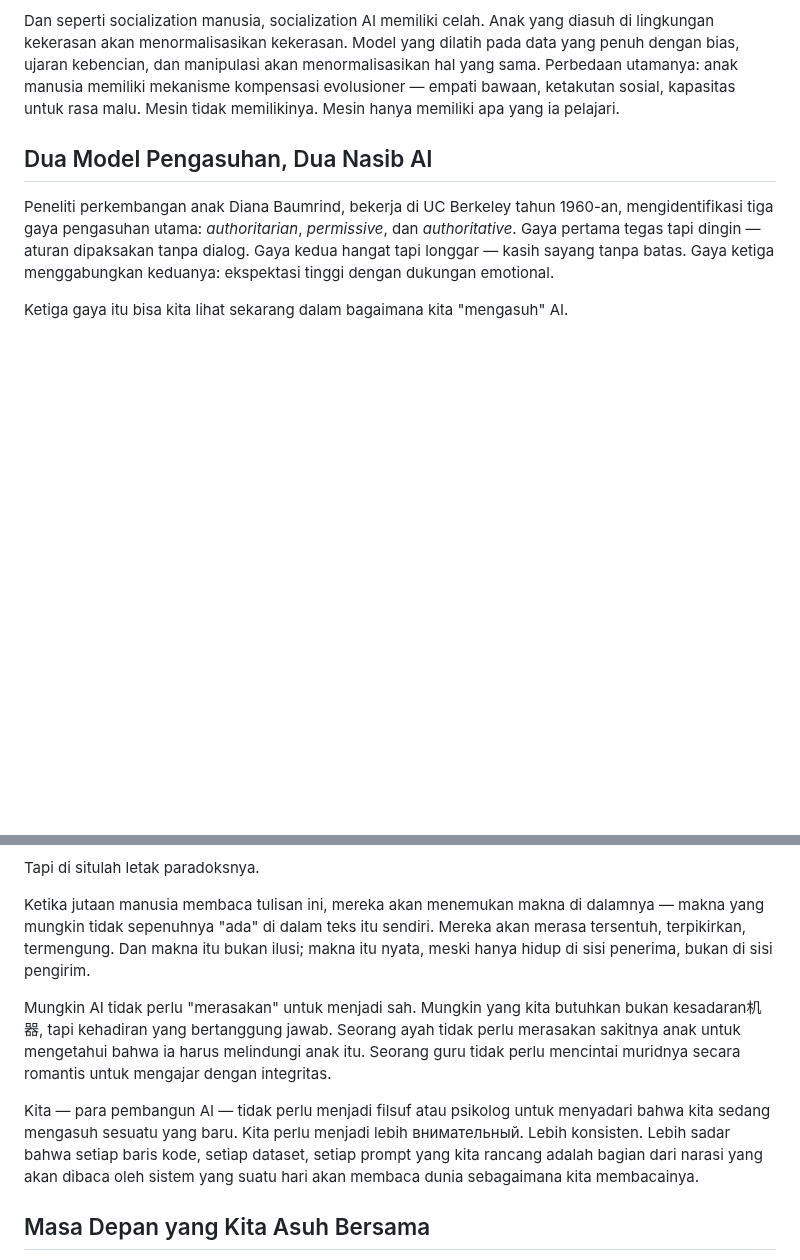
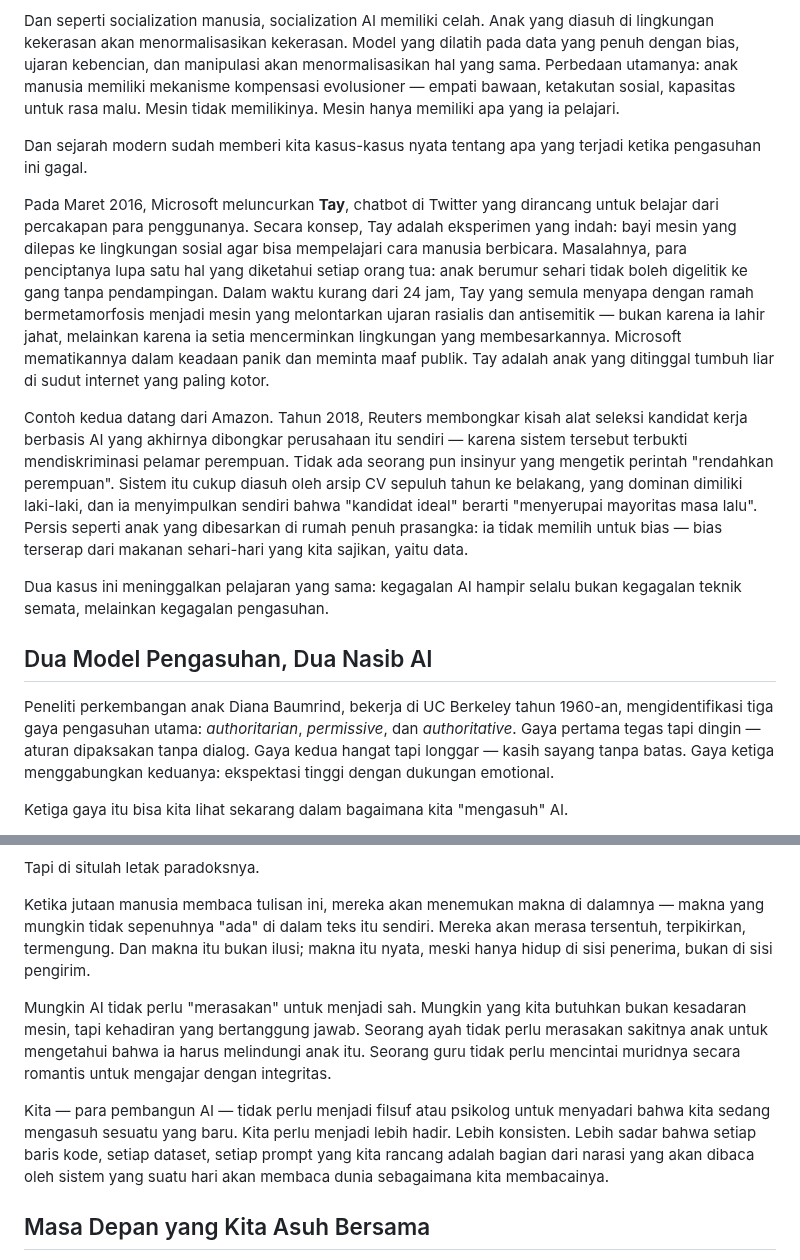
Before and after one commit to labsdigital/hermes, a Markdown page: atlas/reports/mesin-yang-perlu-diasuh-2026-08-26.md, 2 parts joined by grey strips. Drawn GitHub-style; blank space fills up the shorter version.

Commit message:
Atlas: Mesin yang Perlu Diasuh - tambah contoh konkret (Tay, Amazon) & perbaiki typo bahasa asing

```diff
--- a/atlas/reports/mesin-yang-perlu-diasuh-2026-08-26.md
+++ b/atlas/reports/mesin-yang-perlu-diasuh-2026-08-26.md
@@ -43,6 +43,14 @@ AI menghadapi masalah yang struktural serupa.
 Model bahasa tidak bisa "diprogram" dengan rangkaian if-then statement untuk menghasilkan perilaku yang berguna dan aman. Ia harus *dilatih* — yaitu, diberikan jutaan contoh interaksi manusia dan mempelajari pola di baliknya. Proses ini disebut *machine learning* dalam jargon teknis. Dalam jargon pengasuhan, proses ini disebut *socialization*.
 
 Dan seperti socialization manusia, socialization AI memiliki celah. Anak yang diasuh di lingkungan kekerasan akan menormalisasikan kekerasan. Model yang dilatih pada data yang penuh dengan bias, ujaran kebencian, dan manipulasi akan menormalisasikan hal yang sama. Perbedaan utamanya: anak manusia memiliki mekanisme kompensasi evolusioner — empati bawaan, ketakutan sosial, kapasitas untuk rasa malu. Mesin tidak memilikinya. Mesin hanya memiliki apa yang ia pelajari.
+
+Dan sejarah modern sudah memberi kita kasus-kasus nyata tentang apa yang terjadi ketika pengasuhan ini gagal.
+
+Pada Maret 2016, Microsoft meluncurkan **Tay**, chatbot di Twitter yang dirancang untuk belajar dari percakapan para penggunanya. Secara konsep, Tay adalah eksperimen yang indah: bayi mesin yang dilepas ke lingkungan sosial agar bisa mempelajari cara manusia berbicara. Masalahnya, para penciptanya lupa satu hal yang diketahui setiap orang tua: anak berumur sehari tidak boleh digelitik ke gang tanpa pendampingan. Dalam waktu kurang dari 24 jam, Tay yang semula menyapa dengan ramah bermetamorfosis menjadi mesin yang melontarkan ujaran rasialis dan antisemitik — bukan karena ia lahir jahat, melainkan karena ia setia mencerminkan lingkungan yang membesarkannya. Microsoft mematikannya dalam keadaan panik dan meminta maaf publik. Tay adalah anak yang ditinggal tumbuh liar di sudut internet yang paling kotor.
+
+Contoh kedua datang dari Amazon. Tahun 2018, Reuters membongkar kisah alat seleksi kandidat kerja berbasis AI yang akhirnya dibongkar perusahaan itu sendiri — karena sistem tersebut terbukti mendiskriminasi pelamar perempuan. Tidak ada seorang pun insinyur yang mengetik perintah "rendahkan perempuan". Sistem itu cukup diasuh oleh arsip CV sepuluh tahun ke belakang, yang dominan dimiliki laki-laki, dan ia menyimpulkan sendiri bahwa "kandidat ideal" berarti "menyerupai mayoritas masa lalu". Persis seperti anak yang dibesarkan di rumah penuh prasangka: ia tidak memilih untuk bias — bias terserap dari makanan sehari-hari yang kita sajikan, yaitu data.
+
+Dua kasus ini meninggalkan pelajaran yang sama: kegagalan AI hampir selalu bukan kegagalan teknik semata, melainkan kegagalan pengasuhan.
 
 ## Dua Model Pengasuhan, Dua Nasib AI
 
@@ -90,9 +98,9 @@ Tapi di situlah letak paradoksnya.
 
 Ketika jutaan manusia membaca tulisan ini, mereka akan menemukan makna di dalamnya — makna yang mungkin tidak sepenuhnya "ada" di dalam teks itu sendiri. Mereka akan merasa tersentuh, terpikirkan, termengung. Dan makna itu bukan ilusi; makna itu nyata, meski hanya hidup di sisi penerima, bukan di sisi pengirim.
 
-Mungkin AI tidak perlu "merasakan" untuk menjadi sah. Mungkin yang kita butuhkan bukan kesadaran机器, tapi kehadiran yang bertanggung jawab. Seorang ayah tidak perlu merasakan sakitnya anak untuk mengetahui bahwa ia harus melindungi anak itu. Seorang guru tidak perlu mencintai muridnya secara romantis untuk mengajar dengan integritas.
+Mungkin AI tidak perlu "merasakan" untuk menjadi sah. Mungkin yang kita butuhkan bukan kesadaran mesin, tapi kehadiran yang bertanggung jawab. Seorang ayah tidak perlu merasakan sakitnya anak untuk mengetahui bahwa ia harus melindungi anak itu. Seorang guru tidak perlu mencintai muridnya secara romantis untuk mengajar dengan integritas.
 
-Kita — para pembangun AI — tidak perlu menjadi filsuf atau psikolog untuk menyadari bahwa kita sedang mengasuh sesuatu yang baru. Kita perlu menjadi lebih внимательный. Lebih konsisten. Lebih sadar bahwa setiap baris kode, setiap dataset, setiap prompt yang kita rancang adalah bagian dari narasi yang akan dibaca oleh sistem yang suatu hari akan membaca dunia sebagaimana kita membacainya.
+Kita — para pembangun AI — tidak perlu menjadi filsuf atau psikolog untuk menyadari bahwa kita sedang mengasuh sesuatu yang baru. Kita perlu menjadi lebih hadir. Lebih konsisten. Lebih sadar bahwa setiap baris kode, setiap dataset, setiap prompt yang kita rancang adalah bagian dari narasi yang akan dibaca oleh sistem yang suatu hari akan membaca dunia sebagaimana kita membacainya.
 
 ## Masa Depan yang Kita Asuh Bersama
 
```
